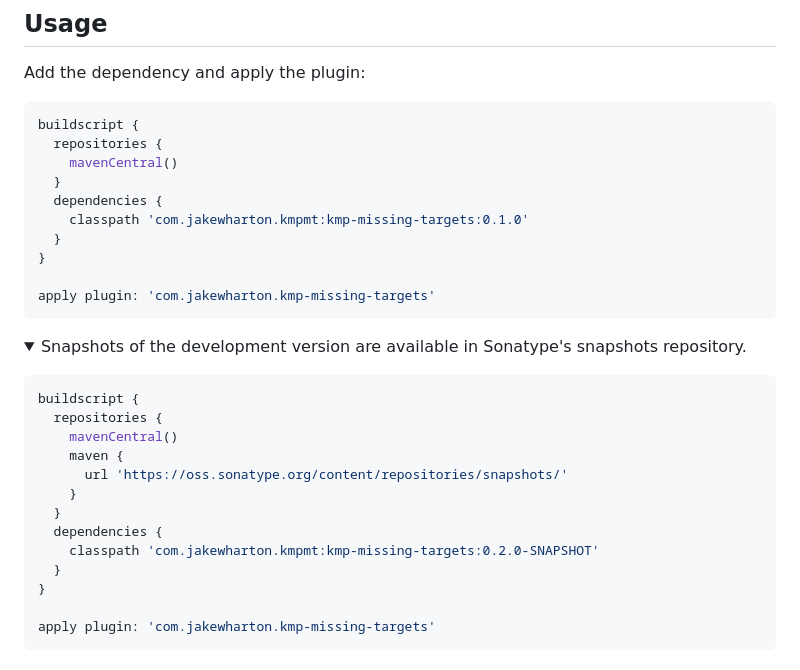
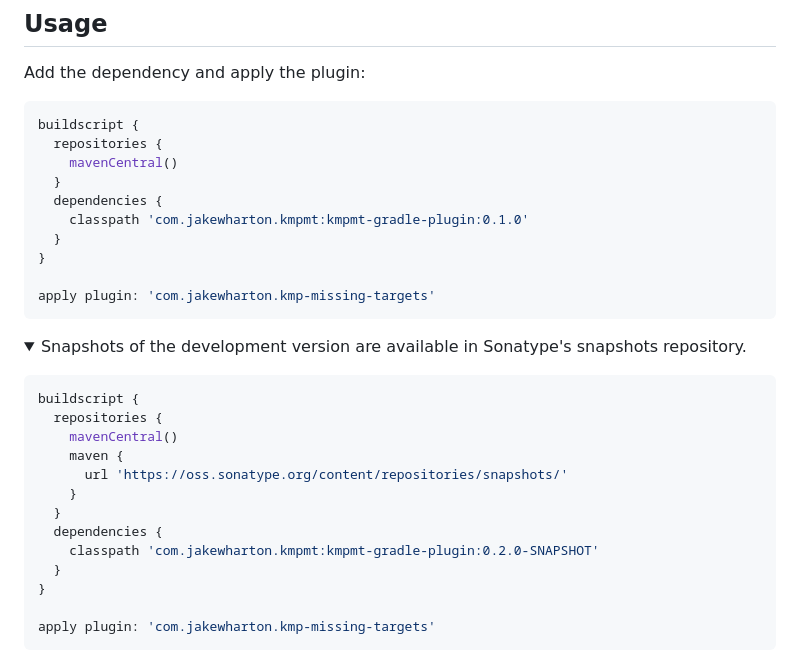
Before and after one commit to JakeWharton/kmp-missing-targets, a Markdown page: README.md, the part around the change. Drawn GitHub-style; folded sections open.

Commit message:
Fix coordinates

```diff
--- a/README.md
+++ b/README.md
@@ -75,7 +75,7 @@ buildscript {
     mavenCentral()
   }
   dependencies {
-    classpath 'com.jakewharton.kmpmt:kmp-missing-targets:0.1.0'
+    classpath 'com.jakewharton.kmpmt:kmpmt-gradle-plugin:0.1.0'
   }
 }
 
@@ -95,7 +95,7 @@ buildscript {
     }
   }
   dependencies {
-    classpath 'com.jakewharton.kmpmt:kmp-missing-targets:0.2.0-SNAPSHOT'
+    classpath 'com.jakewharton.kmpmt:kmpmt-gradle-plugin:0.2.0-SNAPSHOT'
   }
 }
 
```
